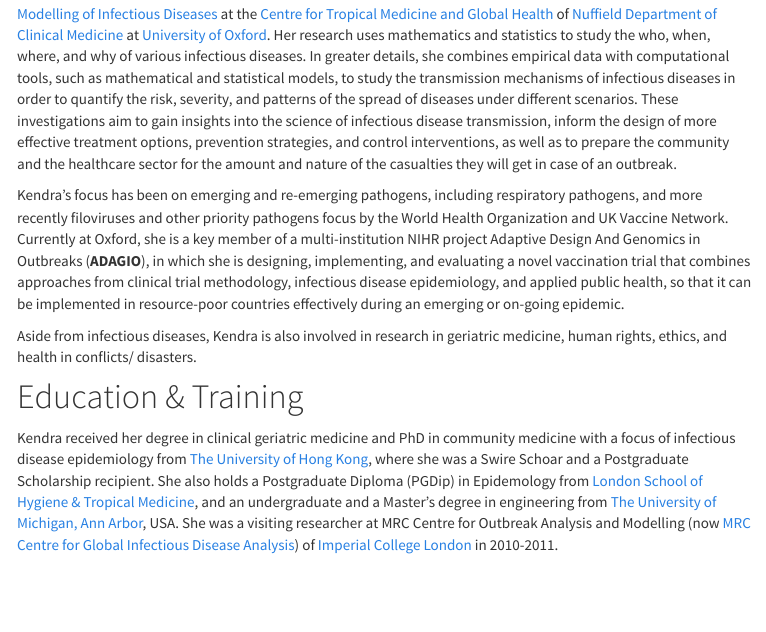
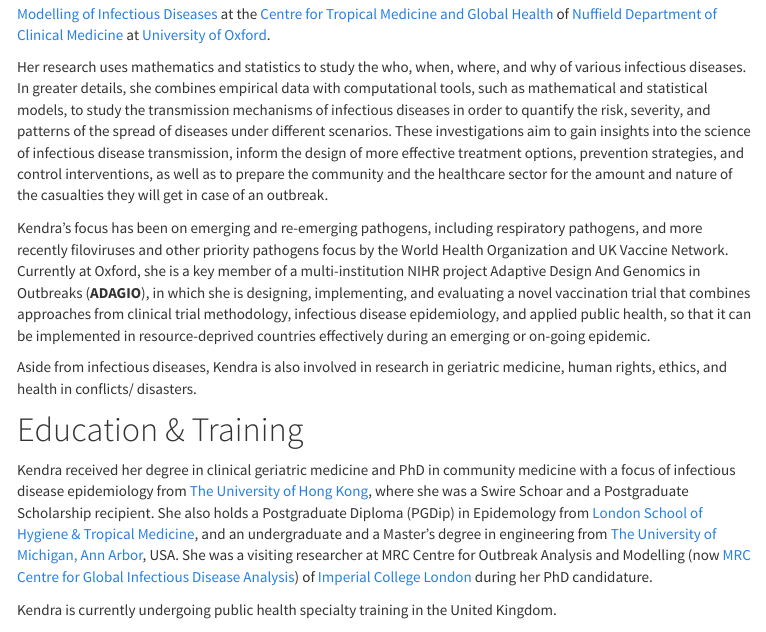
Before and after one commit to kendrawu/website, an R Markdown document (about.Rmd): the page in a window 1100 px wide, from 190 px down. The pictures show the output file about.html that the author committed with the source, opened offline; library style sheets and scripts come from the installed R packages; menus at the side of the page are left out.

Commit message:
Updated "Education & Training" on the About page

````diff
--- a/about.Rmd
+++ b/about.Rmd
@@ -13,11 +13,15 @@
 ```
 
 # Research
-Kendra Wu is a theoretical epidemiologist currently working as [Postdoctoral Researcher in Statistical/ Mathematical Modelling of Infectious Diseases](https://ergo.tghn.org/contact/kendra-wu) at the [Centre for Tropical Medicine and Global Health](https://www.tropicalmedicine.ox.ac.uk) of [Nuffield Department of Clinical Medicine](https://www.ndm.ox.ac.uk) at [University of Oxford](http://www.ox.ac.uk). Her research uses mathematics and statistics to study the who, when, where, and why of various infectious diseases. In greater details, she combines empirical data with computational tools, such as mathematical and statistical models, to study the transmission mechanisms of infectious diseases in order to quantify the risk, severity, and patterns of the spread of diseases under different scenarios. These investigations aim to gain insights into the science of infectious disease transmission, inform the design of more effective treatment options, prevention strategies, and control interventions, as well as to prepare the community and the healthcare sector for the amount and nature of the casualties they will get in case of an outbreak.
+Kendra Wu is a theoretical epidemiologist currently working as [Postdoctoral Researcher in Statistical/ Mathematical Modelling of Infectious Diseases](https://ergo.tghn.org/contact/kendra-wu) at the [Centre for Tropical Medicine and Global Health](https://www.tropicalmedicine.ox.ac.uk) of [Nuffield Department of Clinical Medicine](https://www.ndm.ox.ac.uk) at [University of Oxford](http://www.ox.ac.uk).
 
-Kendra's focus has been on emerging and re-emerging pathogens, including respiratory pathogens, and more recently filoviruses and other priority pathogens focus by the World Health Organization and UK Vaccine Network. Currently at Oxford, she is a key member of a multi-institution NIHR project Adaptive Design And Genomics in Outbreaks (**ADAGIO**), in which she is designing, implementing, and evaluating a novel vaccination trial that combines approaches from clinical trial methodology, infectious disease epidemiology, and applied public health, so that it can be implemented in resource-poor countries effectively during an emerging or on-going epidemic.
+Her research uses mathematics and statistics to study the who, when, where, and why of various infectious diseases. In greater details, she combines empirical data with computational tools, such as mathematical and statistical models, to study the transmission mechanisms of infectious diseases in order to quantify the risk, severity, and patterns of the spread of diseases under different scenarios. These investigations aim to gain insights into the science of infectious disease transmission, inform the design of more effective treatment options, prevention strategies, and control interventions, as well as to prepare the community and the healthcare sector for the amount and nature of the casualties they will get in case of an outbreak.
+
+Kendra's focus has been on emerging and re-emerging pathogens, including respiratory pathogens, and more recently filoviruses and other priority pathogens focus by the World Health Organization and UK Vaccine Network. Currently at Oxford, she is a key member of a multi-institution NIHR project Adaptive Design And Genomics in Outbreaks (**ADAGIO**), in which she is designing, implementing, and evaluating a novel vaccination trial that combines approaches from clinical trial methodology, infectious disease epidemiology, and applied public health, so that it can be implemented in resource-deprived countries effectively during an emerging or on-going epidemic.
 
 Aside from infectious diseases, Kendra is also involved in research in geriatric medicine, human rights, ethics, and health in conflicts/ disasters.
 
 # Education \& Training
-Kendra received her degree in clinical geriatric medicine and PhD in community medicine with a focus of infectious disease epidemiology from [The University of Hong Kong](http://www.hku.hk), where she was a Swire Schoar and a Postgraduate Scholarship recipient. She also holds a Postgraduate Diploma (PGDip) in Epidemology from [London School of Hygiene \& Tropical Medicine](https://www.lshtm.ac.uk), and an undergraduate and a Master's degree in engineering from [The University of Michigan, Ann Arbor](http://umich.edu), USA. She was a visiting researcher at MRC Centre for Outbreak Analysis and Modelling (now [MRC Centre for Global Infectious Disease Analysis](https://www.imperial.ac.uk/mrc-outbreaks)) of [Imperial College London](http://www.imperial.ac.uk) in 2010-2011.
+Kendra received her degree in clinical geriatric medicine and PhD in community medicine with a focus of infectious disease epidemiology from [The University of Hong Kong](http://www.hku.hk), where she was a Swire Schoar and a Postgraduate Scholarship recipient. She also holds a Postgraduate Diploma (PGDip) in Epidemology from [London School of Hygiene \& Tropical Medicine](https://www.lshtm.ac.uk), and an undergraduate and a Master's degree in engineering from [The University of Michigan, Ann Arbor](http://umich.edu), USA. She was a visiting researcher at MRC Centre for Outbreak Analysis and Modelling (now [MRC Centre for Global Infectious Disease Analysis](https://www.imperial.ac.uk/mrc-outbreaks)) of [Imperial College London](http://www.imperial.ac.uk) during her PhD candidature.
+
+Kendra is currently undergoing public health specialty training in the United Kingdom.
````
Also changed, not shown: index.Rmd (+1 -2 lines), about.html, contacts.html, footer.html, index.html, publications.html.
